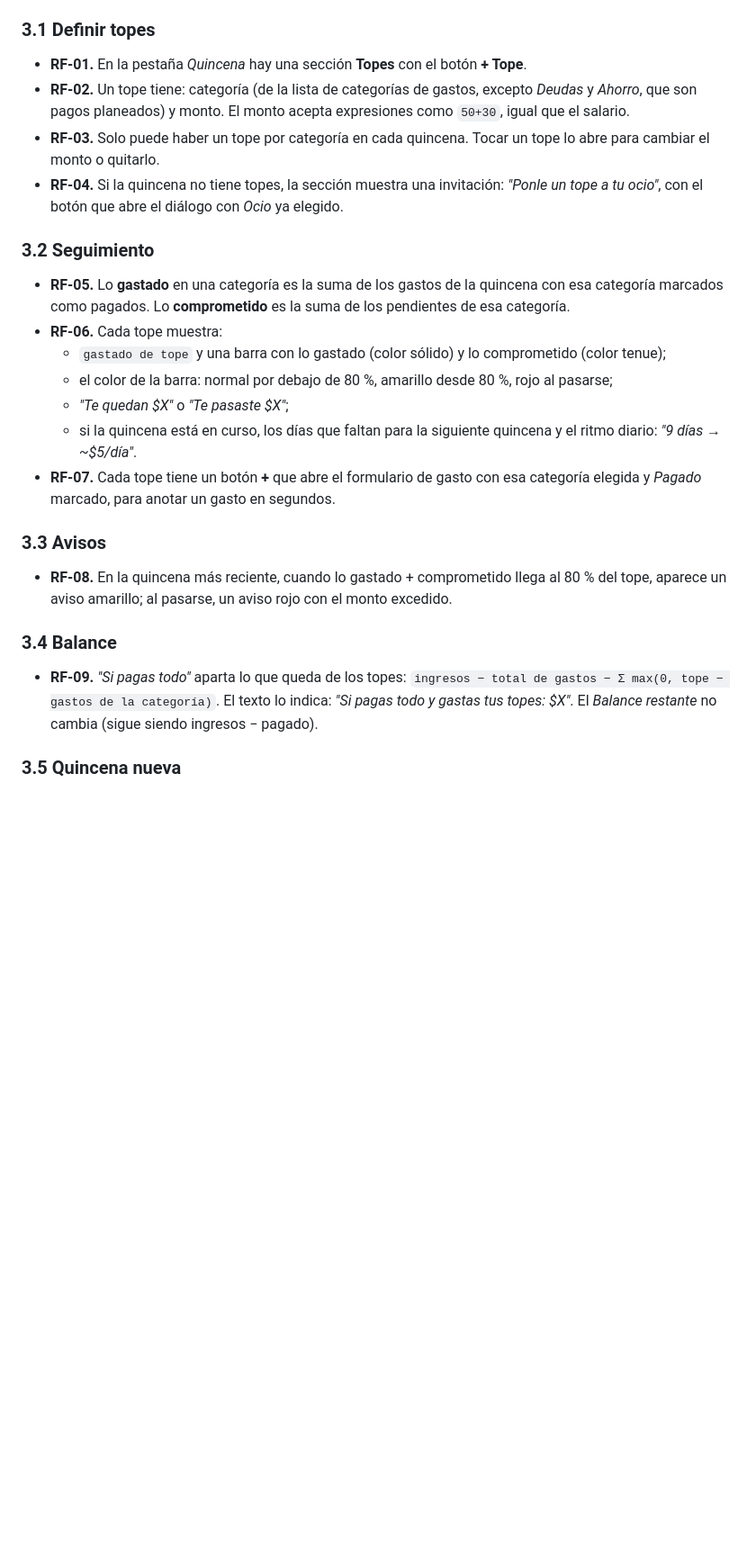
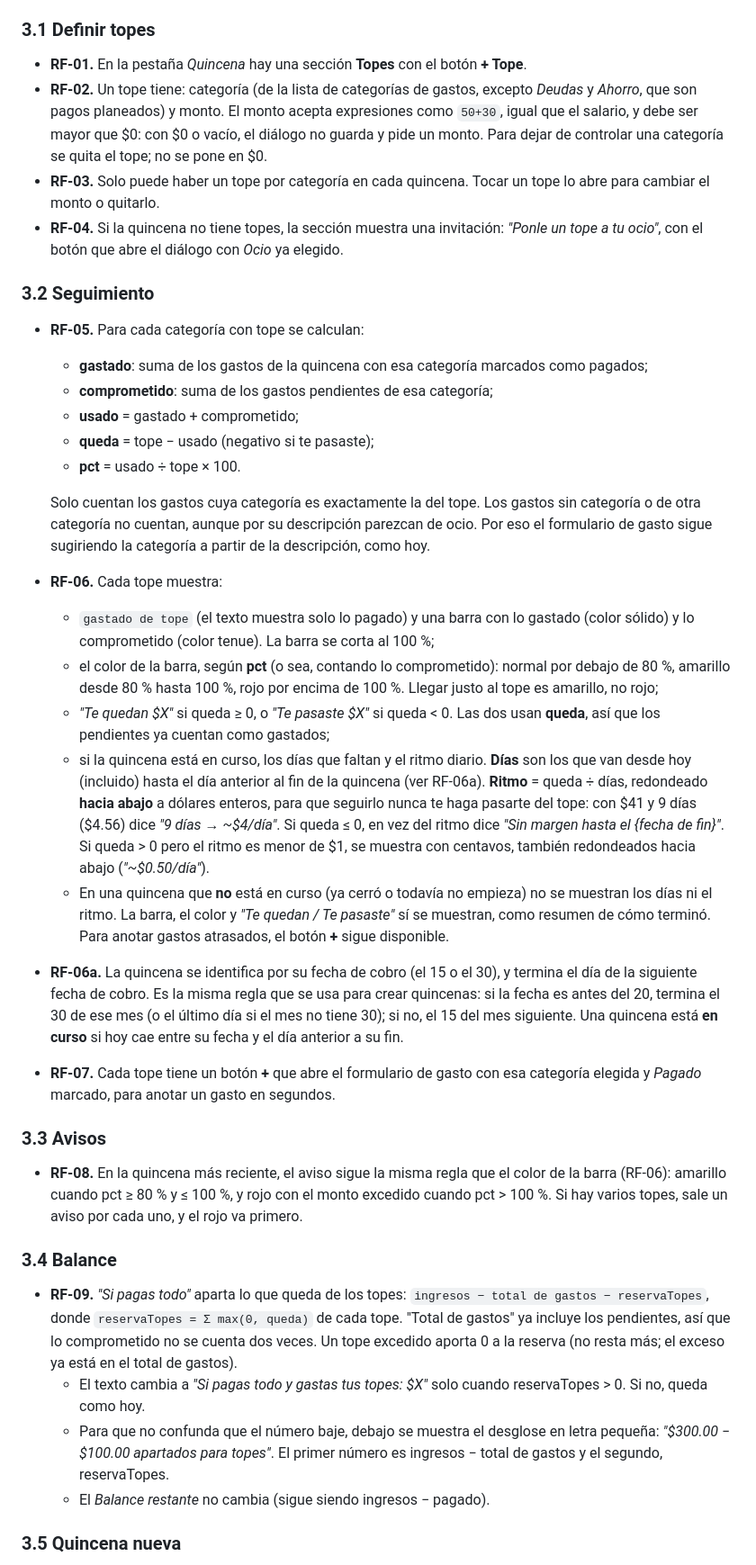
Before and after one commit to JPAGEPROJECTS/PersonalBudget, a Markdown page: docs/requerimiento-topes.md, the part around one of its changes. Shown at 90% size. Drawn GitHub-style; blank space fills up the shorter version.

```diff
--- a/docs/requerimiento-topes.md
+++ b/docs/requerimiento-topes.md
@@ -16,24 +16,36 @@ Se hace por categoría (no solo ocio) para que el mismo control sirva para Comid
 
 ### 3.1 Definir topes
 - **RF-01.** En la pestaña *Quincena* hay una sección **Topes** con el botón **+ Tope**.
-- **RF-02.** Un tope tiene: categoría (de la lista de categorías de gastos, excepto *Deudas* y *Ahorro*, que son pagos planeados) y monto. El monto acepta expresiones como `50+30`, igual que el salario.
+- **RF-02.** Un tope tiene: categoría (de la lista de categorías de gastos, excepto *Deudas* y *Ahorro*, que son pagos planeados) y monto. El monto acepta expresiones como `50+30`, igual que el salario, y debe ser mayor que $0: con $0 o vacío, el diálogo no guarda y pide un monto. Para dejar de controlar una categoría se quita el tope; no se pone en $0.
 - **RF-03.** Solo puede haber un tope por categoría en cada quincena. Tocar un tope lo abre para cambiar el monto o quitarlo.
 - **RF-04.** Si la quincena no tiene topes, la sección muestra una invitación: *"Ponle un tope a tu ocio"*, con el botón que abre el diálogo con *Ocio* ya elegido.
 
 ### 3.2 Seguimiento
-- **RF-05.** Lo **gastado** en una categoría es la suma de los gastos de la quincena con esa categoría marcados como pagados. Lo **comprometido** es la suma de los pendientes de esa categoría.
+- **RF-05.** Para cada categoría con tope se calculan:
+  - **gastado**: suma de los gastos de la quincena con esa categoría marcados como pagados;
+  - **comprometido**: suma de los gastos pendientes de esa categoría;
+  - **usado** = gastado + comprometido;
+  - **queda** = tope − usado (negativo si te pasaste);
+  - **pct** = usado ÷ tope × 100.
+
+  Solo cuentan los gastos cuya categoría es exactamente la del tope. Los gastos sin categoría o de otra categoría no cuentan, aunque por su descripción parezcan de ocio. Por eso el formulario de gasto sigue sugiriendo la categoría a partir de la descripción, como hoy.
 - **RF-06.** Cada tope muestra:
-  - `gastado de tope` y una barra con lo gastado (color sólido) y lo comprometido (color tenue);
-  - el color de la barra: normal por debajo de 80 %, amarillo desde 80 %, rojo al pasarse;
-  - *"Te quedan $X"* o *"Te pasaste $X"*;
-  - si la quincena está en curso, los días que faltan para la siguiente quincena y el ritmo diario: *"9 días → ~$5/día"*.
+  - `gastado de tope` (el texto muestra solo lo pagado) y una barra con lo gastado (color sólido) y lo comprometido (color tenue). La barra se corta al 100 %;
+  - el color de la barra, según **pct** (o sea, contando lo comprometido): normal por debajo de 80 %, amarillo desde 80 % hasta 100 %, rojo por encima de 100 %. Llegar justo al tope es amarillo, no rojo;
+  - *"Te quedan $X"* si queda ≥ 0, o *"Te pasaste $X"* si queda < 0. Las dos usan **queda**, así que los pendientes ya cuentan como gastados;
+  - si la quincena está en curso, los días que faltan y el ritmo diario. **Días** son los que van desde hoy (incluido) hasta el día anterior al fin de la quincena (ver RF-06a). **Ritmo** = queda ÷ días, redondeado **hacia abajo** a dólares enteros, para que seguirlo nunca te haga pasarte del tope: con $41 y 9 días ($4.56) dice *"9 días → ~$4/día"*. Si queda ≤ 0, en vez del ritmo dice *"Sin margen hasta el {fecha de fin}"*. Si queda > 0 pero el ritmo es menor de $1, se muestra con centavos, también redondeados hacia abajo (*"~$0.50/día"*).
+  - En una quincena que **no** está en curso (ya cerró o todavía no empieza) no se muestran los días ni el ritmo. La barra, el color y *"Te quedan / Te pasaste"* sí se muestran, como resumen de cómo terminó. Para anotar gastos atrasados, el botón **+** sigue disponible.
+- **RF-06a.** La quincena se identifica por su fecha de cobro (el 15 o el 30), y termina el día de la siguiente fecha de cobro. Es la misma regla que se usa para crear quincenas: si la fecha es antes del 20, termina el 30 de ese mes (o el último día si el mes no tiene 30); si no, el 15 del mes siguiente. Una quincena está **en curso** si hoy cae entre su fecha y el día anterior a su fin.
 - **RF-07.** Cada tope tiene un botón **+** que abre el formulario de gasto con esa categoría elegida y *Pagado* marcado, para anotar un gasto en segundos.
 
 ### 3.3 Avisos
-- **RF-08.** En la quincena más reciente, cuando lo gastado + comprometido llega al 80 % del tope, aparece un aviso amarillo; al pasarse, un aviso rojo con el monto excedido.
+- **RF-08.** En la quincena más reciente, el aviso sigue la misma regla que el color de la barra (RF-06): amarillo cuando pct ≥ 80 % y ≤ 100 %, y rojo con el monto excedido cuando pct > 100 %. Si hay varios topes, sale un aviso por cada uno, y el rojo va primero.
 
 ### 3.4 Balance
-- **RF-09.** *"Si pagas todo"* aparta lo que queda de los topes: `ingresos − total de gastos − Σ max(0, tope − gastos de la categoría)`. El texto lo indica: *"Si pagas todo y gastas tus topes: $X"*. El *Balance restante* no cambia (sigue siendo ingresos − pagado).
+- **RF-09.** *"Si pagas todo"* aparta lo que queda de los topes: `ingresos − total de gastos − reservaTopes`, donde `reservaTopes = Σ max(0, queda)` de cada tope. "Total de gastos" ya incluye los pendientes, así que lo comprometido no se cuenta dos veces. Un tope excedido aporta 0 a la reserva (no resta más; el exceso ya está en el total de gastos).
+  - El texto cambia a *"Si pagas todo y gastas tus topes: $X"* solo cuando reservaTopes > 0. Si no, queda como hoy.
+  - Para que no confunda que el número baje, debajo se muestra el desglose en letra pequeña: *"$300.00 − $100.00 apartados para topes"*. El primer número es ingresos − total de gastos y el segundo, reservaTopes.
+  - El *Balance restante* no cambia (sigue siendo ingresos − pagado).
 
 ### 3.5 Quincena nueva
 - **RF-10.** Al crear una quincena, los topes se copian de la quincena actual. Lo que sobró **no** pasa a la siguiente.
```
Also changed, not shown: other parts of docs/requerimiento-topes.md (+16 -10 lines).
